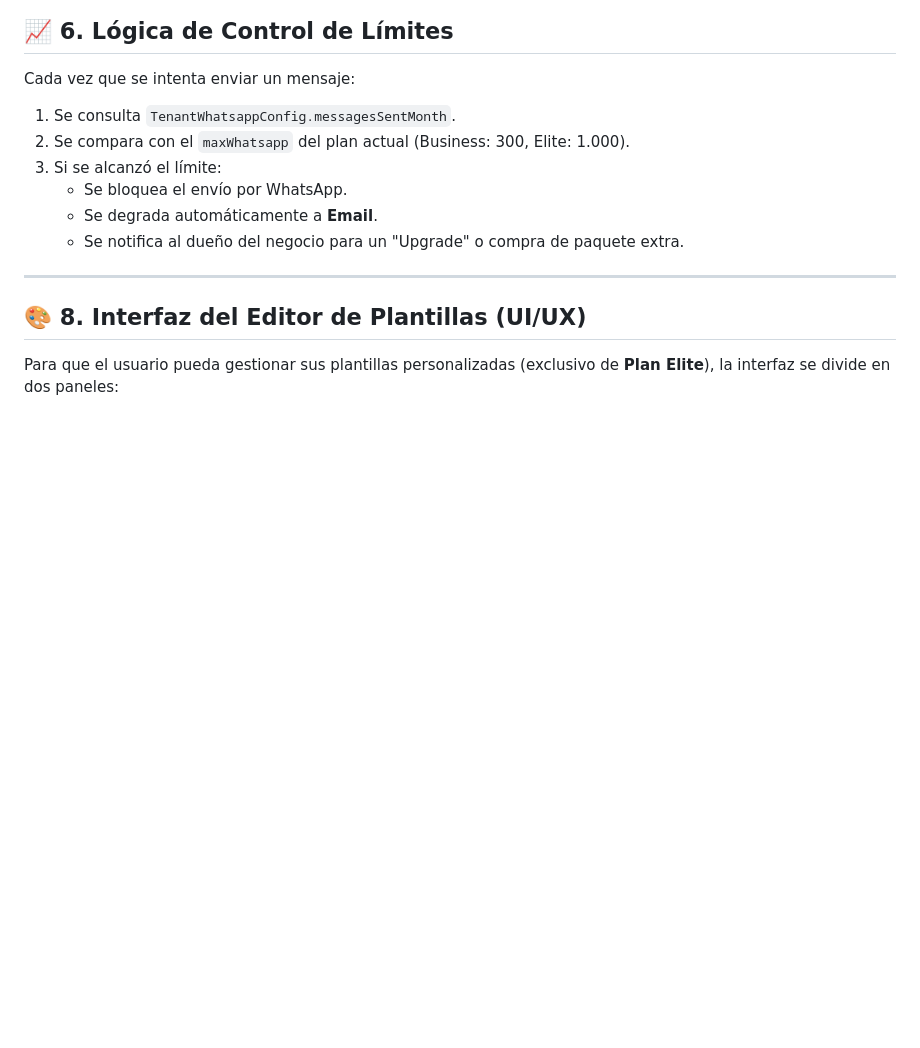
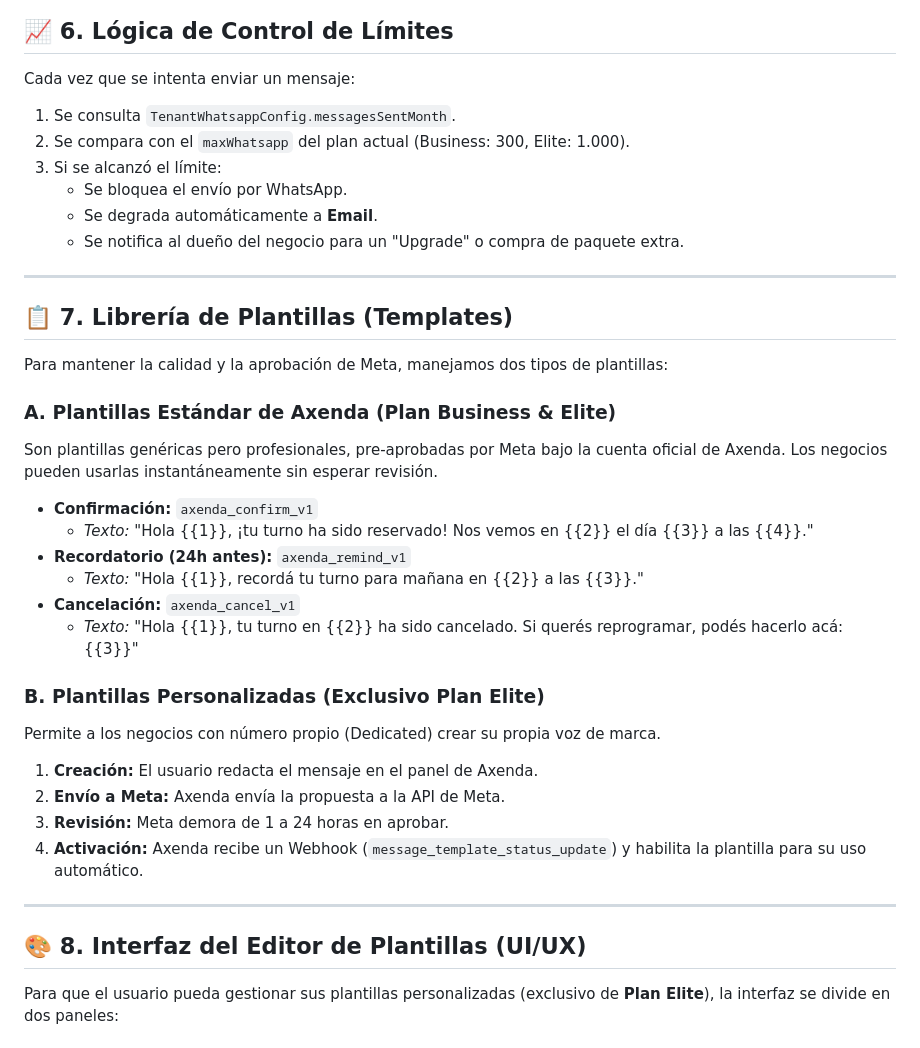
Before and after one commit to pablogtab/axenda, a Markdown page: designs/whatsapp_integration_design.md, the part around one of its changes. GitHub-like rendering; blank space fills up the shorter version.

```diff
--- a/designs/whatsapp_integration_design.md
+++ b/designs/whatsapp_integration_design.md
@@ -89,6 +106,28 @@ Cada vez que se intenta enviar un mensaje:
     *   Se bloquea el envío por WhatsApp.
     *   Se degrada automáticamente a **Email**.
     *   Se notifica al dueño del negocio para un "Upgrade" o compra de paquete extra.
+
+---
+
+## 📋 7. Librería de Plantillas (Templates)
+
+Para mantener la calidad y la aprobación de Meta, manejamos dos tipos de plantillas:
+
+### A. Plantillas Estándar de Axenda (Plan Business & Elite)
+Son plantillas genéricas pero profesionales, pre-aprobadas por Meta bajo la cuenta oficial de Axenda. Los negocios pueden usarlas instantáneamente sin esperar revisión.
+*   **Confirmación:** `axenda_confirm_v1`
+    *   *Texto:* "Hola {{1}}, ¡tu turno ha sido reservado! Nos vemos en {{2}} el día {{3}} a las {{4}}."
+*   **Recordatorio (24h antes):** `axenda_remind_v1`
+    *   *Texto:* "Hola {{1}}, recordá tu turno para mañana en {{2}} a las {{3}}."
+*   **Cancelación:** `axenda_cancel_v1`
+    *   *Texto:* "Hola {{1}}, tu turno en {{2}} ha sido cancelado. Si querés reprogramar, podés hacerlo acá: {{3}}"
+
+### B. Plantillas Personalizadas (Exclusivo Plan Elite)
+Permite a los negocios con número propio (Dedicated) crear su propia voz de marca.
+1.  **Creación:** El usuario redacta el mensaje en el panel de Axenda.
+2.  **Envío a Meta:** Axenda envía la propuesta a la API de Meta.
+3.  **Revisión:** Meta demora de 1 a 24 horas en aprobar.
+4.  **Activación:** Axenda recibe un Webhook (`message_template_status_update`) y habilita la plantilla para su uso automático.
 
 ---
 
```
Also changed, not shown: other parts of designs/whatsapp_integration_design.md (+21 -4 lines), designs/subscription_system_design.md (+30 -0 lines).
